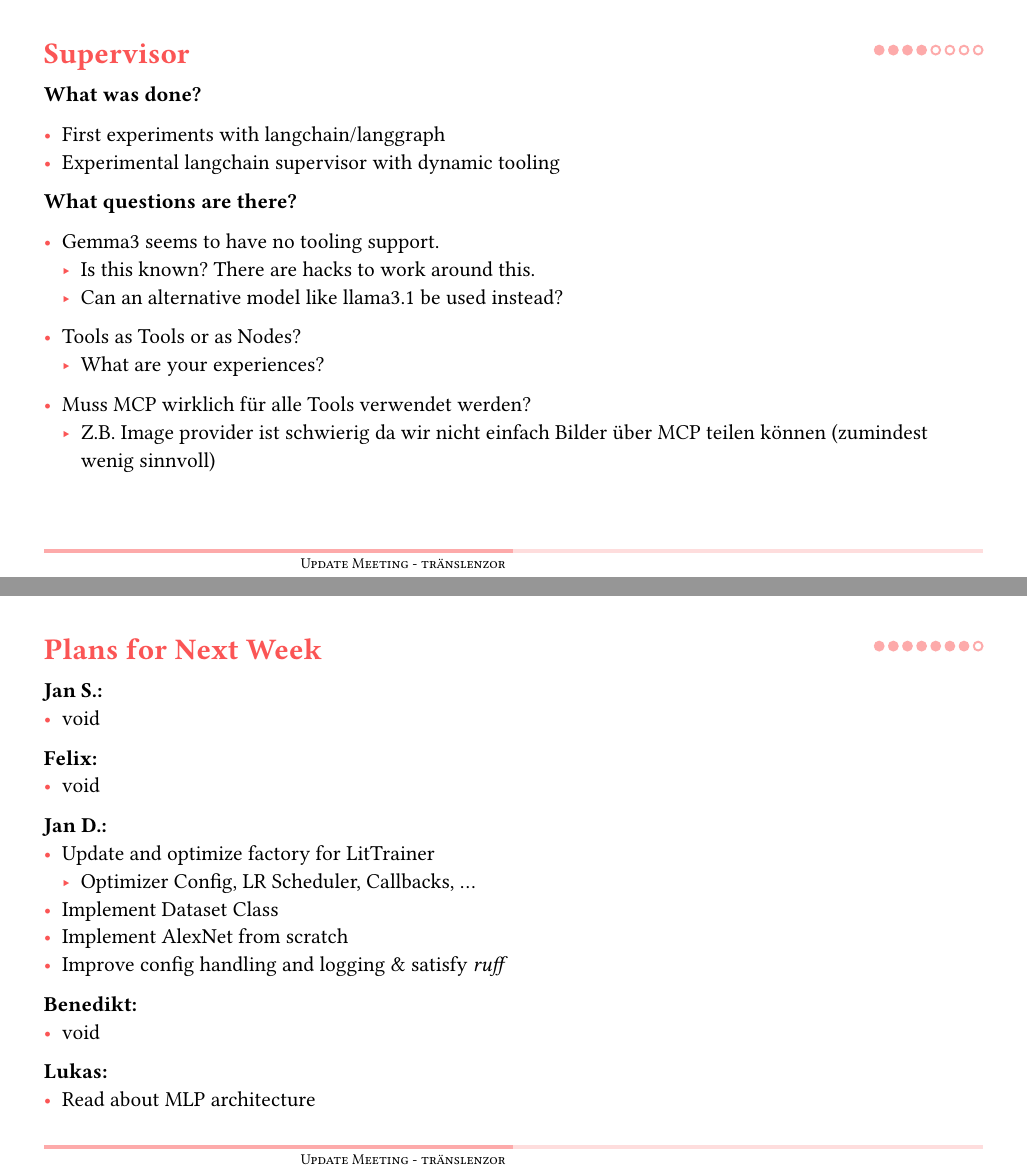
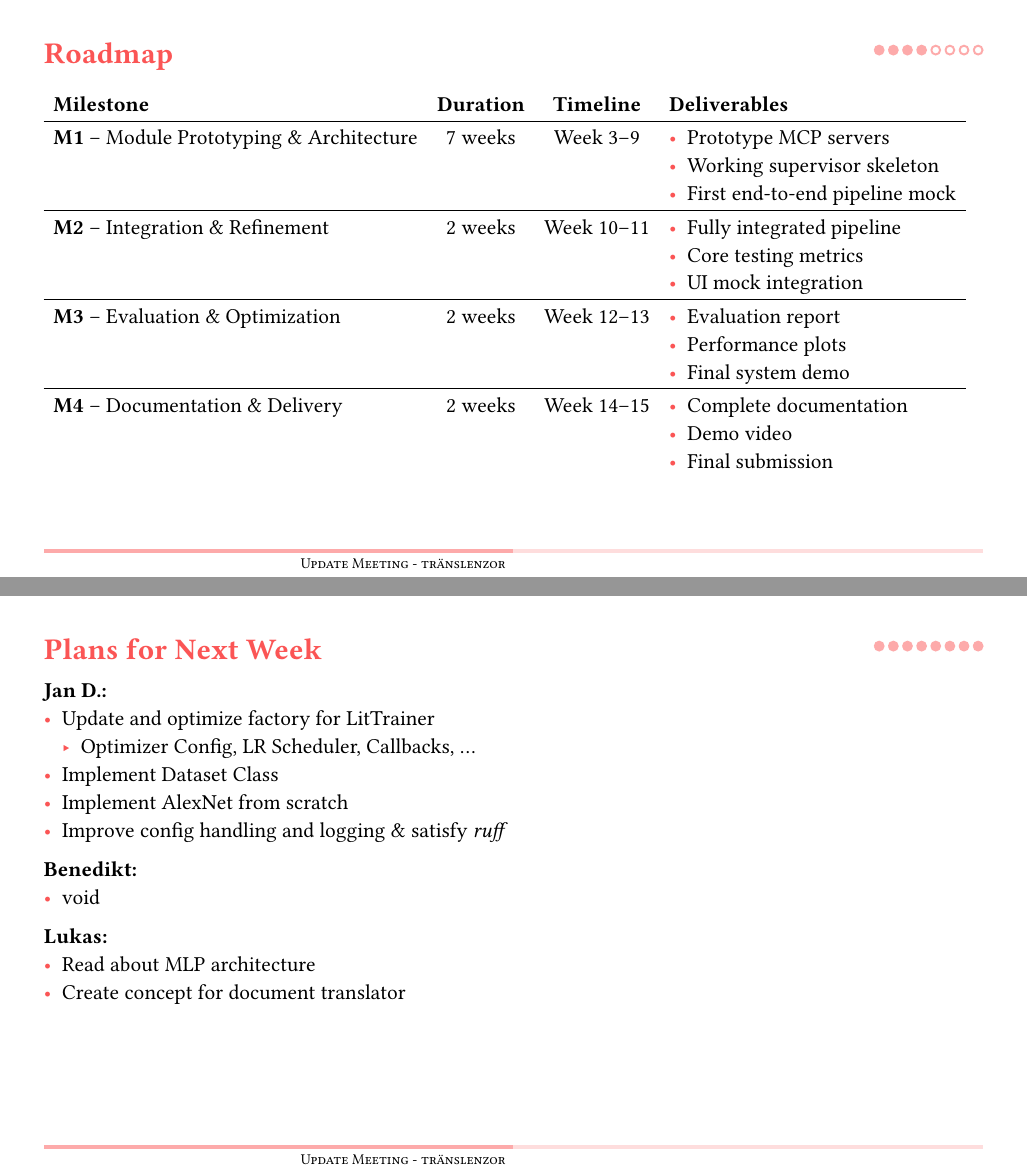
Before and after one commit to luroess/traenslenzor, a Typst document (docs/update/01update.typ): pages 4 and 7 of 8 before the commit and pages 4 and 8 of 8 after it, joined at a grey line. Compiled offline with Typst 0.15.

Commit message:
added roadmap

```diff
--- a/docs/update/01update.typ
+++ b/docs/update/01update.typ
@@ -26,3 +35,49 @@ Who does what?
+    [*Milestone*], [*Duration*], [*Timeline*], [*Deliverables*]
+  ),
+  table.hline(),
+
+  [*M1* – Module Prototyping & Architecture],
+  [7 weeks],
+  [Week 3–9],
+  [
+    - Prototype MCP servers
+    - Working supervisor skeleton
+    - First end-to-end pipeline mock
+  ],
+
+  table.hline(stroke: 0.5pt),
+
+  [*M2* – Integration & Refinement],
+  [2 weeks],
+  [Week 10–11],
+  [
+    - Fully integrated pipeline
+    - Core testing metrics
+    - UI mock integration
+  ],
+
+  table.hline(stroke: 0.5pt),
+
+  [*M3* – Evaluation & Optimization],
+  [2 weeks],
+  [Week 12–13],
+  [
+    - Evaluation report
+    - Performance plots
+    - Final system demo
+  ],
+
+  table.hline(stroke: 0.5pt),
+
+  [*M4* – Documentation & Delivery],
+  [2 weeks],
+  [Week 14–15],
+  [
+    - Complete documentation
+    - Demo video
+    - Final submission
+  ],
+)
 
 
 == Supervisor
@@ -68,13 +124,8 @@ Who does what?
   - Augmentation Pipeline using Albumentations
   - Optuna and WandB Integration for Hyperparameter Tuning and Experiment Tracking
 
+
 == Plans for Next Week
-*Jan S.:*
-- void
-
-*Felix:*
-- void
-
 *Jan D.:*
 - Update and optimize factory for LitTrainer
   - Optimizer Config, LR Scheduler, Callbacks, ...
```
Also changed, not shown: docs/update/01update.typ (10 more changed lines).
